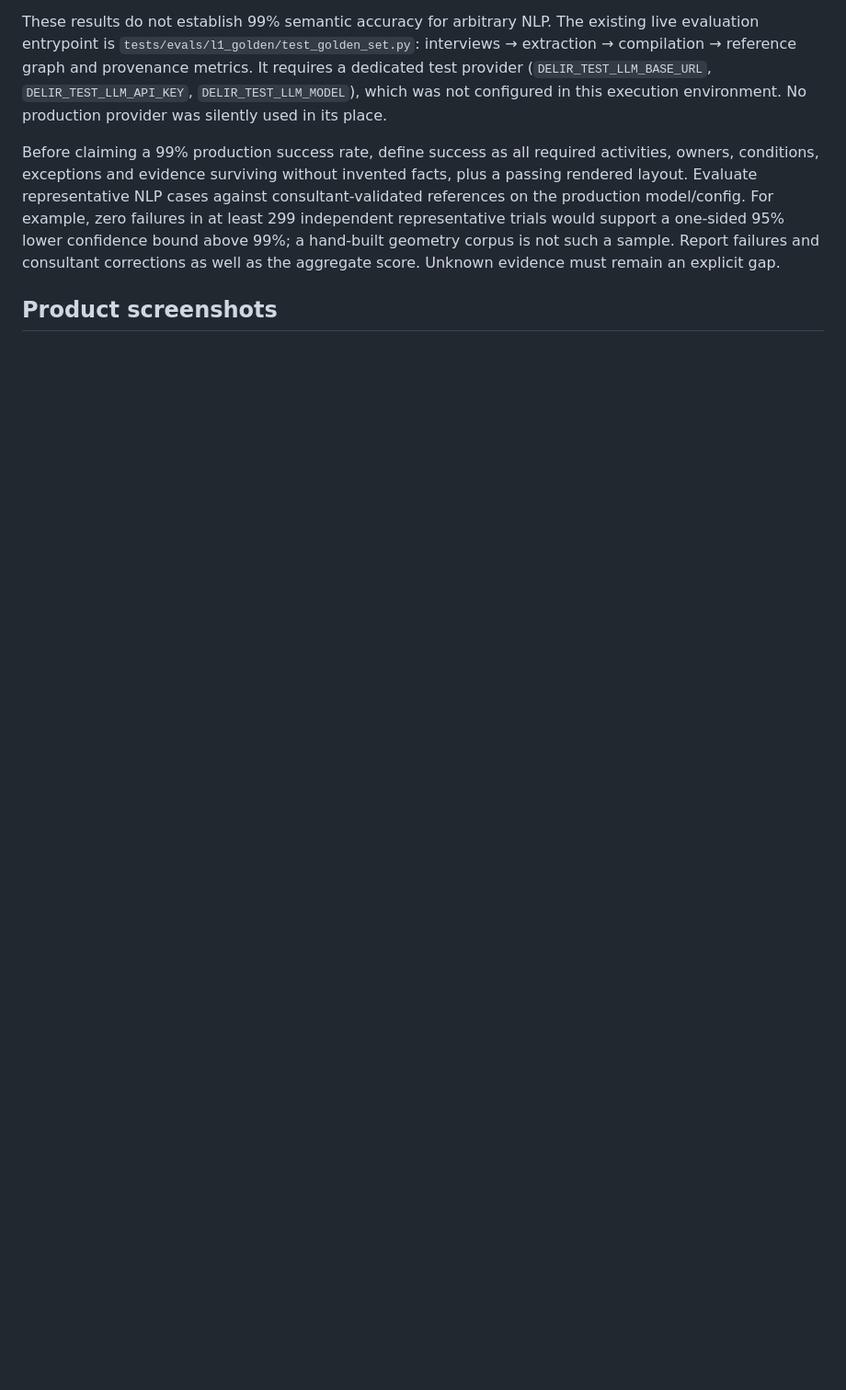
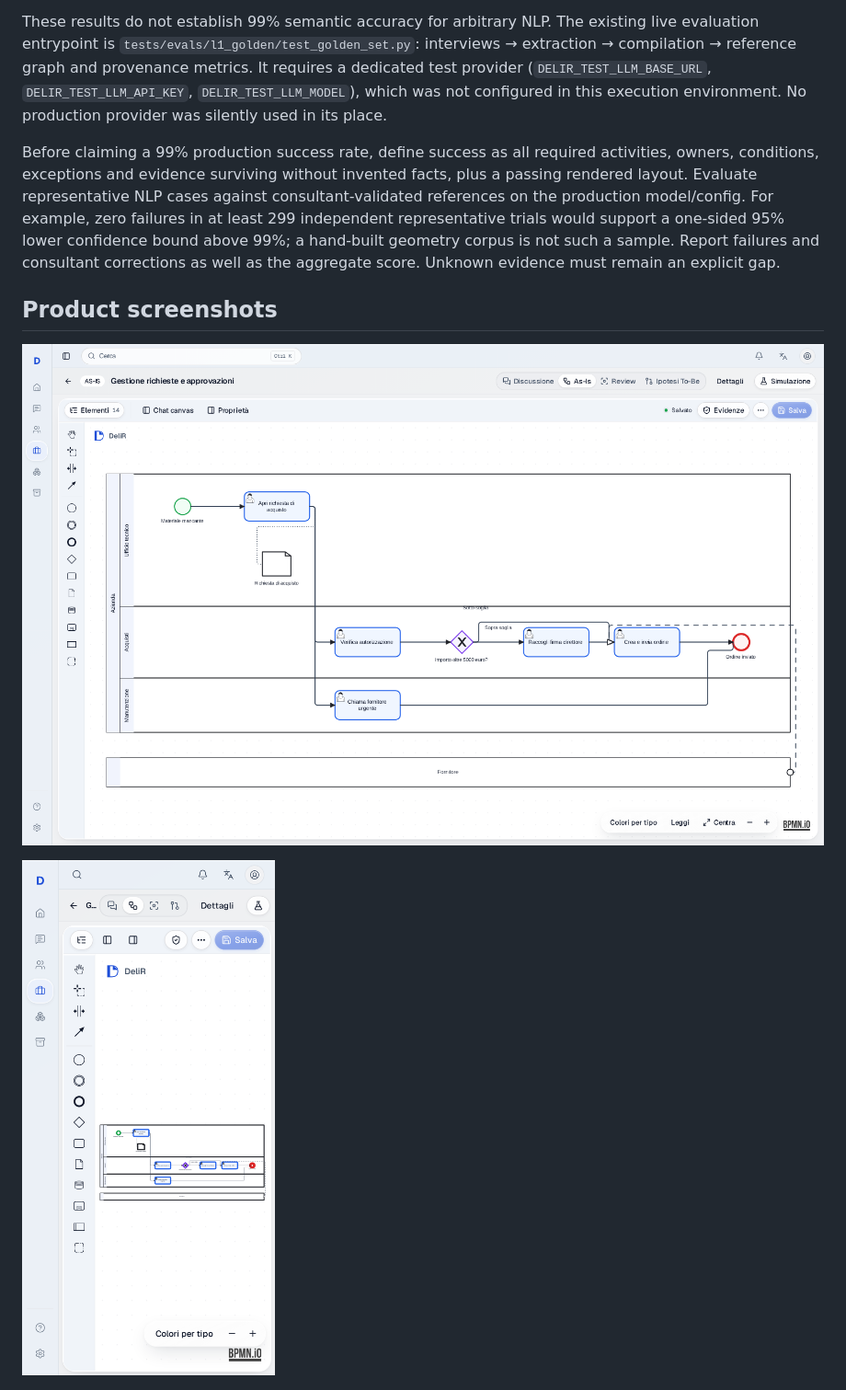
Before and after one commit to Eng-suso/BK-GPT, a Markdown page: docs/design/delir-canvas-identity.md, the part around the change. Shown at 92% size. GitHub-like rendering; pictures changed too: docs/design/process-review/delir-generated-editor-desktop.png (added), docs/design/process-review/delir-generated-editor-mobile.png (added); blank space fills up the shorter version.

Commit message:
test(ui): render the generated process in the editable DeliR canvas

```diff
--- a/docs/design/delir-canvas-identity.md
+++ b/docs/design/delir-canvas-identity.md
@@ -77,6 +77,10 @@ as well as the aggregate score. Unknown evidence must remain an explicit gap.
 
 ## Product screenshots
 
+![Generated diagram in the editable product canvas](process-review/delir-generated-editor-desktop.png)
+
+![Editable canvas on a phone](process-review/delir-generated-editor-mobile.png)
+
 ![Compact three-role proposal](process-review/enterprise-layout-proposal.png)
 
 ![Actual agent tool output](process-review/engine-proposal-desktop.png)
```
Also changed, not shown: 1 other file.
